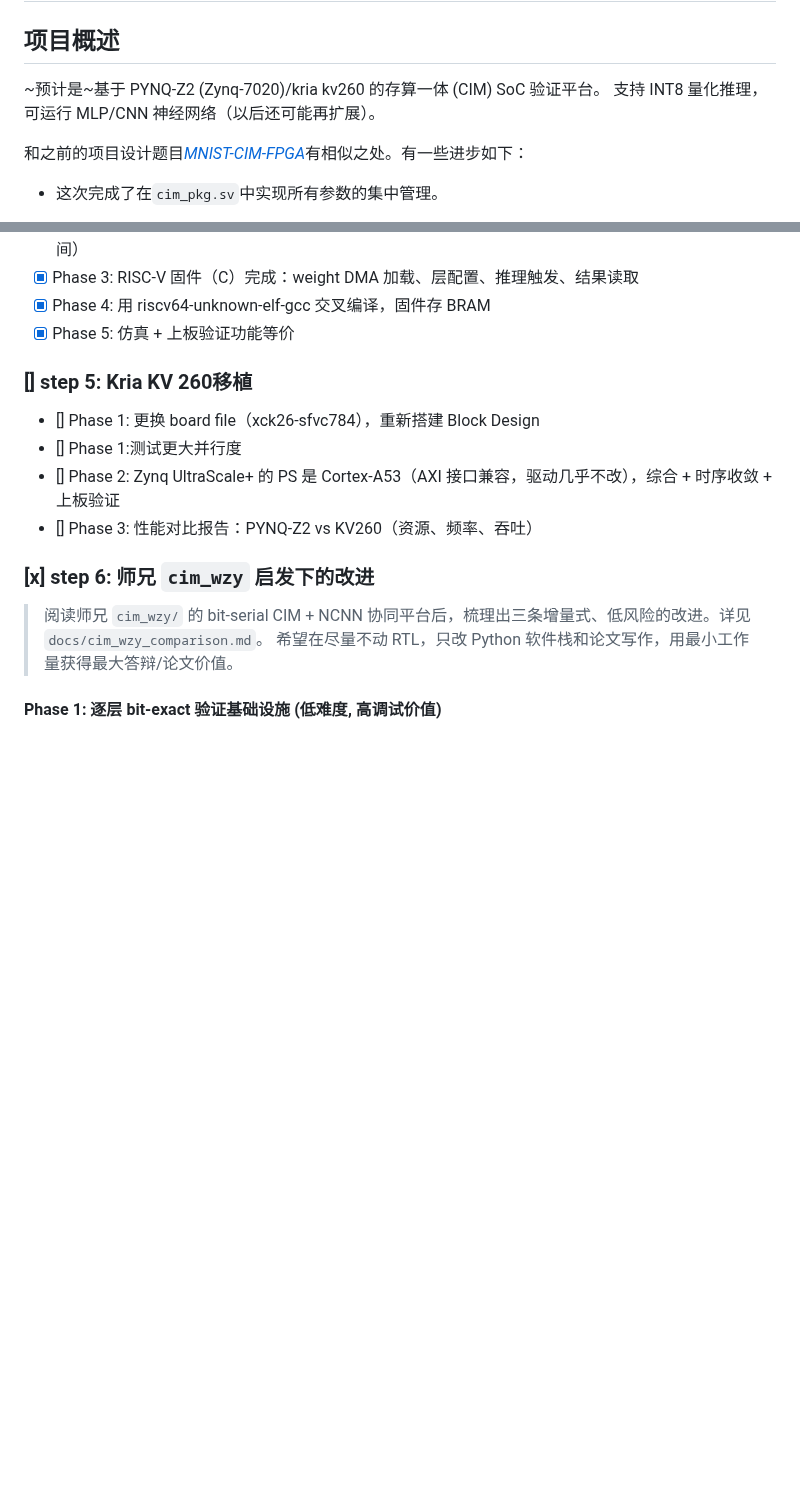
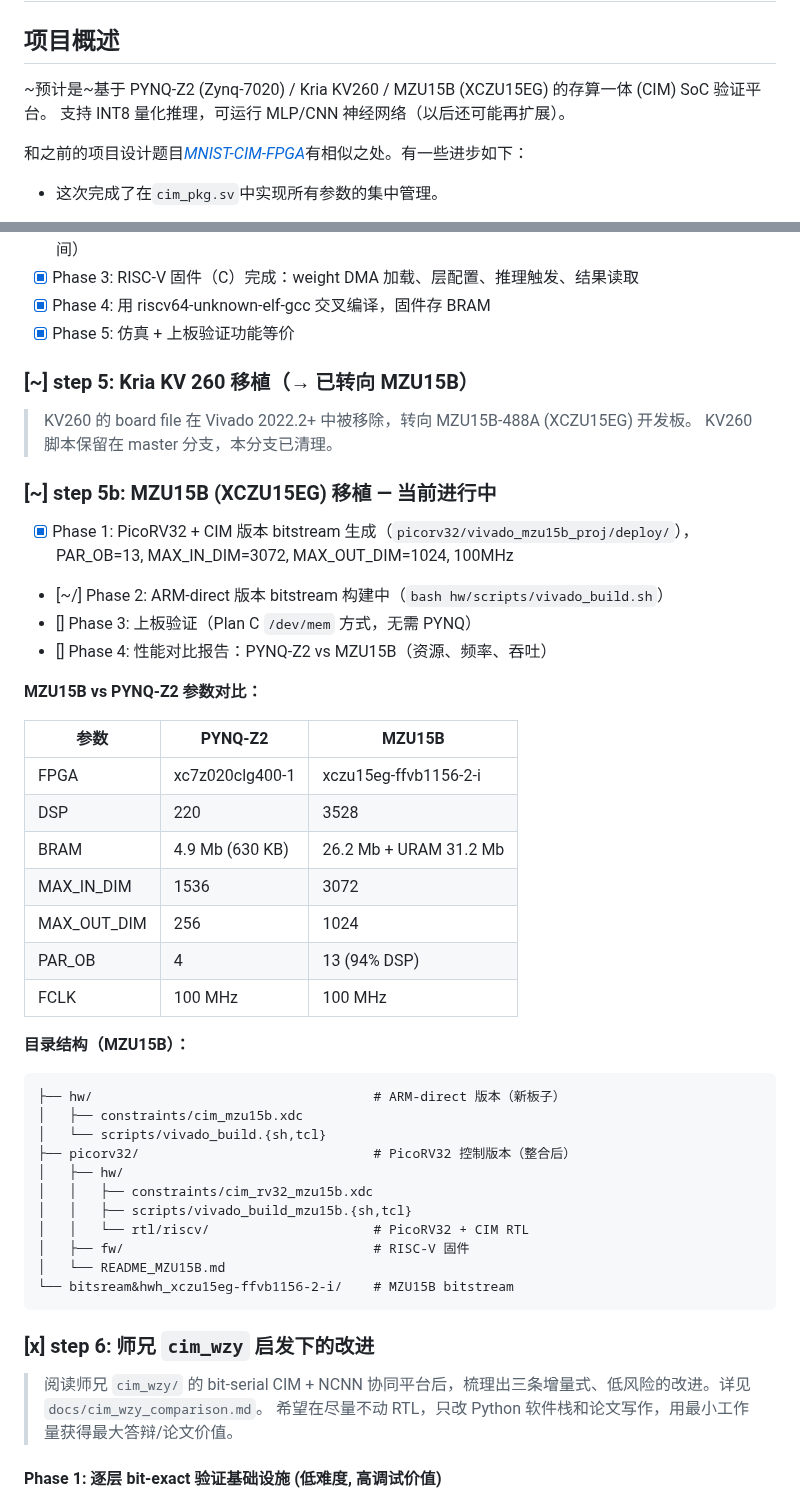
Before and after one commit to Invoker-pray/INT8-CIM-of-jiao, a Markdown page: README.md, 2 parts joined by grey strips. Drawn GitHub-style; blank space fills up the shorter version.

Commit message:
docs: add MZU15B port status to README and OPTIMIZATION_ROADMAP
Update project overview to include MZU15B (XCZU15EG) board. Add step 5b with
MZU15B port details, parameter comparison table, and directory structure.
Update optimization roadmap priority table with current port status.

Co-Authored-By: Claude Opus 4.7 <noreply@anthropic.com>

````diff
--- a/README.md
+++ b/README.md
@@ -2,7 +2,7 @@
 
 ## 项目概述
 
-~预计是~基于 PYNQ-Z2 (Zynq-7020)/kria kv260 的存算一体 (CIM) SoC 验证平台。
+~预计是~基于 PYNQ-Z2 (Zynq-7020) / Kria KV260 / MZU15B (XCZU15EG) 的存算一体 (CIM) SoC 验证平台。
 支持 INT8 量化推理，可运行 MLP/CNN 神经网络（以后还可能再扩展）。
 
 和之前的项目设计题目[_MNIST-CIM-FPGA_](https://github.com/Invoker-pray/MNIST-CIM-FPGA)有相似之处。有一些进步如下：
@@ -96,12 +96,44 @@ _RTL本身没有Conv专用硬件，这里用了python的im2col + 硬件MVM实现
 - [x] Phase 4: 用 riscv64-unknown-elf-gcc 交叉编译，固件存 BRAM
 - [x] Phase 5: 仿真 + 上板验证功能等价
 
-### [] step 5: Kria KV 260移植
+### [~] step 5: Kria KV 260 移植（→ 已转向 MZU15B）
 
-- [] Phase 1: 更换 board file（xck26-sfvc784），重新搭建 Block Design
-- [] Phase 1:测试更大并行度
-- [] Phase 2: Zynq UltraScale+ 的 PS 是 Cortex-A53（AXI 接口兼容，驱动几乎不改），综合 + 时序收敛 + 上板验证
-- [] Phase 3: 性能对比报告：PYNQ-Z2 vs KV260（资源、频率、吞吐）
+> KV260 的 board file 在 Vivado 2022.2+ 中被移除，转向 MZU15B-488A (XCZU15EG) 开发板。
+> KV260 脚本保留在 master 分支，本分支已清理。
+
+### [~] step 5b: MZU15B (XCZU15EG) 移植 — 当前进行中
+
+- [x] Phase 1: PicoRV32 + CIM 版本 bitstream 生成（`picorv32/vivado_mzu15b_proj/deploy/`），PAR_OB=13, MAX_IN_DIM=3072, MAX_OUT_DIM=1024, 100MHz
+- [~/] Phase 2: ARM-direct 版本 bitstream 构建中（`bash hw/scripts/vivado_build.sh`）
+- [] Phase 3: 上板验证（Plan C `/dev/mem` 方式，无需 PYNQ）
+- [] Phase 4: 性能对比报告：PYNQ-Z2 vs MZU15B（资源、频率、吞吐）
+
+**MZU15B vs PYNQ-Z2 参数对比：**
+
+| 参数 | PYNQ-Z2 | MZU15B |
+|------|---------|--------|
+| FPGA | xc7z020clg400-1 | xczu15eg-ffvb1156-2-i |
+| DSP | 220 | 3528 |
+| BRAM | 4.9 Mb (630 KB) | 26.2 Mb + URAM 31.2 Mb |
+| MAX_IN_DIM | 1536 | 3072 |
+| MAX_OUT_DIM | 256 | 1024 |
+| PAR_OB | 4 | 13 (94% DSP) |
+| FCLK | 100 MHz | 100 MHz |
+
+**目录结构（MZU15B）：**
+```
+├── hw/                                    # ARM-direct 版本（新板子）
+│   ├── constraints/cim_mzu15b.xdc
+│   └── scripts/vivado_build.{sh,tcl}
+├── picorv32/                              # PicoRV32 控制版本（整合后）
+│   ├── hw/
+│   │   ├── constraints/cim_rv32_mzu15b.xdc
+│   │   ├── scripts/vivado_build_mzu15b.{sh,tcl}
+│   │   └── rtl/riscv/                     # PicoRV32 + CIM RTL
+│   ├── fw/                                # RISC-V 固件
+│   └── README_MZU15B.md
+└── bitsream&hwh_xczu15eg-ffvb1156-2-i/    # MZU15B bitstream
+```
 
 ### [x] step 6: 师兄 `cim_wzy` 启发下的改进
 
````
Also changed, not shown: OPTIMIZATION_ROADMAP.md (+1 -1 lines).
